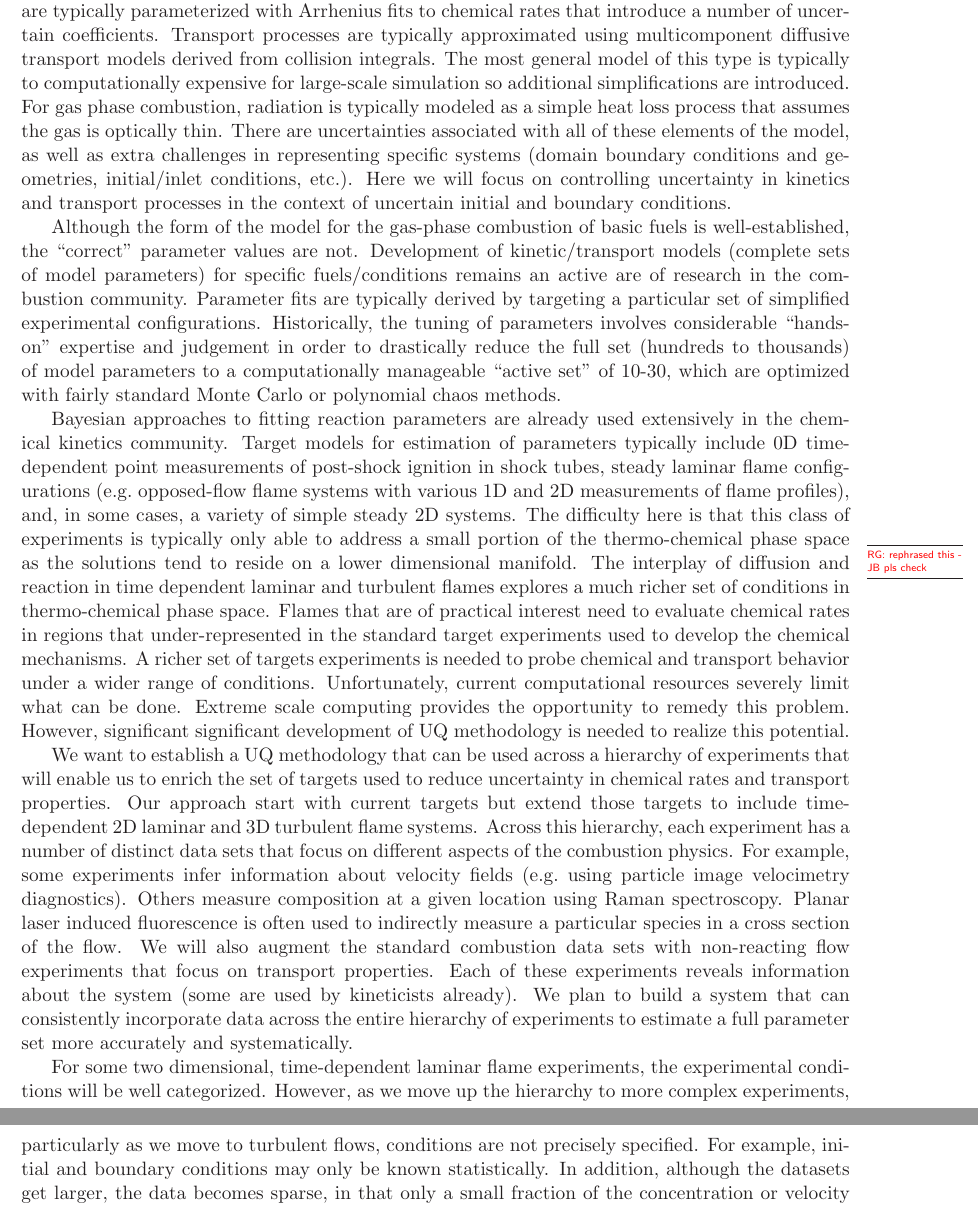
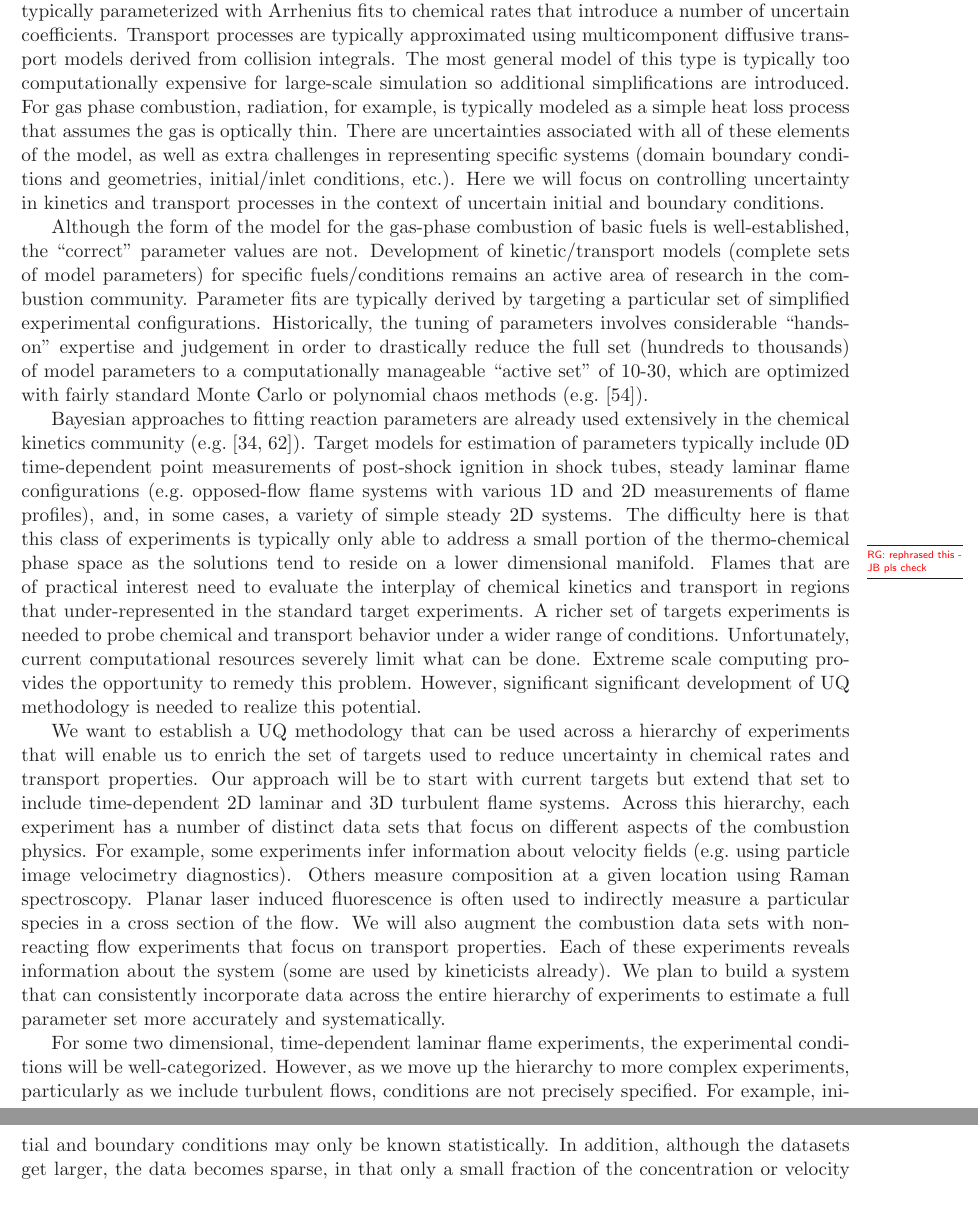
Before and after one commit to drummerdoc/UQ, a LaTeX document (narrative.tex): two parts of pages 4 and 5 of 20, joined at a grey line, cut so that both start at the same text. Compiled offline with LaTeX, dvips and Ghostscript.

Commit message:
Fixed some combustion typos, added some comb refs

```diff
--- a/narrative.tex
+++ b/narrative.tex
@@ -291,9 +291,9 @@ Arrhenius fits to chemical rates that introduce a number of uncertain
 coefficients.
 Transport processes are typically approximated using multicomponent diffusive
 transport models derived from collision integrals.  The most general
-model of this type is typically to computationally expensive for large-scale
+model of this type is typically too computationally expensive for large-scale
 simulation so additional simplifications are introduced.
-For gas phase combustion, radiation is typically modeled as a simple heat loss
+For gas phase combustion, radiation, for example, is typically modeled as a simple heat loss
 process that assumes the gas is optically thin.
 There are uncertainties associated with all of these elements of the model,
 as well as extra challenges in representing specific systems
@@ -307,7 +307,7 @@ fuels is well-established,
 the ``correct'' parameter values are not.
 Development of kinetic\slash transport models (complete sets of model parameters)
 for specific fuels\slash conditions remains
-an active are of research in the combustion community.
+an active area of research in the combustion community.
 Parameter fits are typically derived by targeting
 a particular set of
 simplified experimental configurations.  Historically, the tuning of parameters
@@ -315,10 +315,10 @@ involves considerable ``hands-on'' expertise and judgement in
 order to drastically reduce the full set (hundreds to thousands) of
 model parameters to a computationally manageable ``active set'' of
 10-30, which are optimized with fairly standard Monte Carlo or
-polynomial chaos methods.
+polynomial chaos methods (e.g.\ \cite{SheenWang2011}).
 
 Bayesian approaches to fitting reaction parameters are already used
-extensively in the chemical kinetics community.
+extensively in the chemical kinetics community (e.g.\ \cite{Kseib2011,Urzay2012}).
 Target models for estimation of parameters typically include
 0D time-dependent point measurements of post-shock ignition in shock
 tubes, steady laminar flame configurations (e.g.\ opposed-flow flame
@@ -328,11 +328,11 @@ The difficulty here is that this class of experiments is typically only able to
 address a small portion of the thermo-chemical phase space as the solutions tend to
 reside on a lower dimensional manifold.
 \MarginPar{RG: rephrased this - JB  pls check}
-The interplay of diffusion and reaction in time dependent laminar and
-turbulent flames explores a much richer set of conditions in thermo-chemical
-phase space.  Flames that are of practical interest need to evaluate
-chemical rates in regions that under-represented in the standard target
-experiments used to develop the chemical mechanisms.
+%The interplay of diffusion and reaction in time-dependent laminar and
+%turbulent flames explores a much richer set of conditions.
+Flames that are of practical interest need to evaluate
+the interplay of chemical kinetics and transport in regions that under-represented in the standard target
+experiments.
 A richer set of targets experiments is needed to probe chemical
 and transport behavior under a wider range of conditions.
 Unfortunately, current computational resources severely limit
@@ -345,8 +345,8 @@ needed to realize this potential.
 We want to establish a UQ methodology that can be used across a
 hierarchy of experiments that will enable us to enrich the set
 of targets used to reduce uncertainty in chemical rates and transport properties.
-Our approach start with current targets
-but extend those targets to include
+Our approach will be to start with current targets
+but extend that set to include
 time-dependent 2D laminar and 3D turbulent flame systems.  Across this
 hierarchy, each experiment has a number of distinct data sets that
 focus on different aspects of the combustion physics.
@@ -357,7 +357,7 @@ a given location using Raman spectroscopy.
 Planar laser induced
 fluorescence is often used to indirectly measure a particular species
 in a cross section of the flow.
-We will also augment the standard
+We will also augment the
 combustion data sets with non-reacting flow experiments that focus on
 transport properties.
 Each of these experiments reveals information
@@ -367,9 +367,9 @@ entire hierarchy of experiments to estimate a full parameter set more
 accurately and systematically.
 
 For some two dimensional, time-dependent laminar flame experiments, the
-experimental conditions will be well categorized. However,
+experimental conditions will be well-categorized. However,
 as we move up the hierarchy to more complex experiments, particularly
-as we move to turbulent flows, conditions are not precisely specified.
+as we include turbulent flows, conditions are not precisely specified.
 For example, initial and boundary conditions may only be known statistically.
 In addition, although the datasets
 get larger, the data becomes sparse, in that only a small fraction
```
Also changed, not shown: comb.bib (added, +34 -0 lines), narrative.tex (4 more changed lines).
